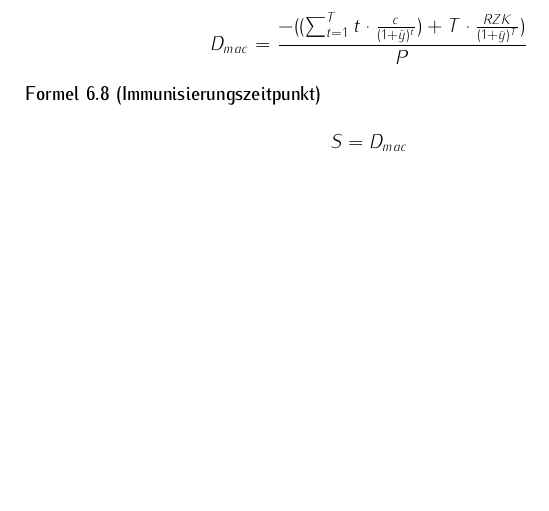
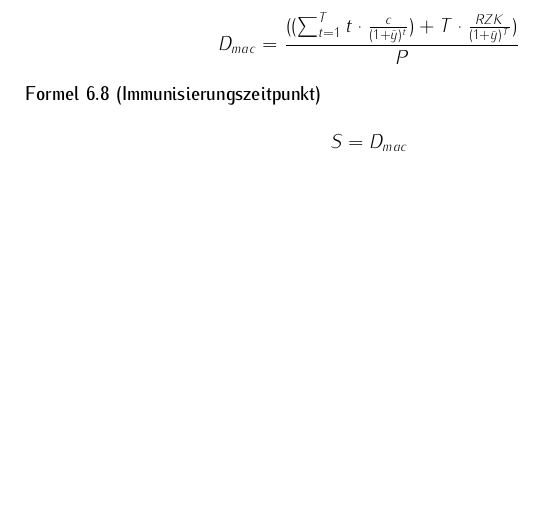
Before and after one commit to adrianleh/investments_revision, a LaTeX document (tex/formulae.tex): part of page 6 of 6, cut so that both start at the same text. Compiled offline with pdfLaTeX.

Commit message:
Removed random minus

```diff
--- a/tex/formulae.tex
+++ b/tex/formulae.tex
@@ -143,7 +143,7 @@
         $$s(0,T) = \frac{1 - b(0,T)}{\sum_{t=1}^{T}b(0,t)}$$
     \end{formula}
     \begin{formula}[Macauly Duaration]
-        $$D_{mac} = \frac{- ((\sum_{t=1}^{T} t \cdot \frac{c}{(1 + \bar{y})^t}) + T \cdot \frac{RZK}{(1 + \bar{y})^T})}{P}$$
+        $$D_{mac} = \frac{((\sum_{t=1}^{T} t \cdot \frac{c}{(1 + \bar{y})^t}) + T \cdot \frac{RZK}{(1 + \bar{y})^T})}{P}$$
     \end{formula}
     \begin{formula}[Immunisierungszeitpunkt]
         $$ S = D_{mac}$$
```
